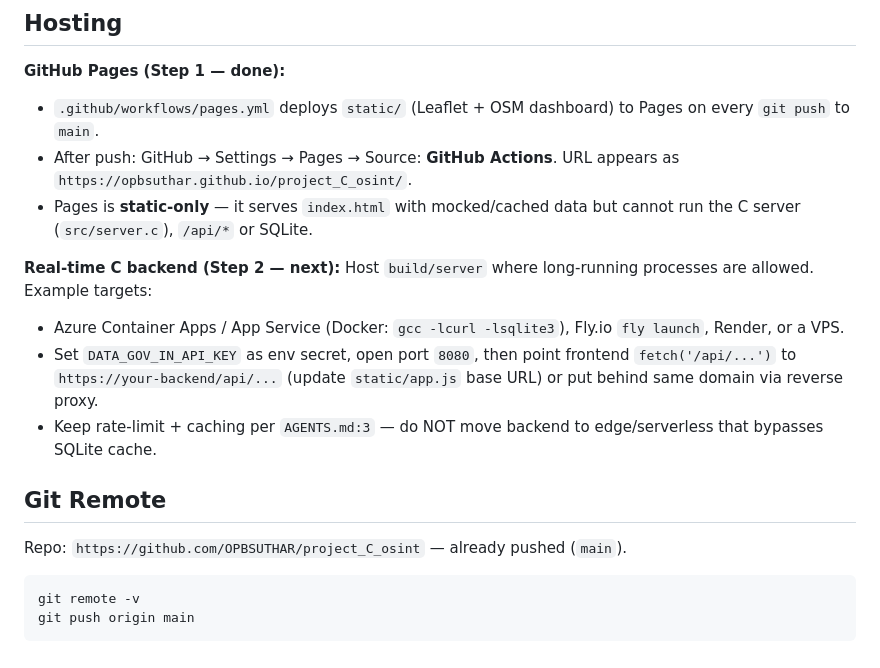
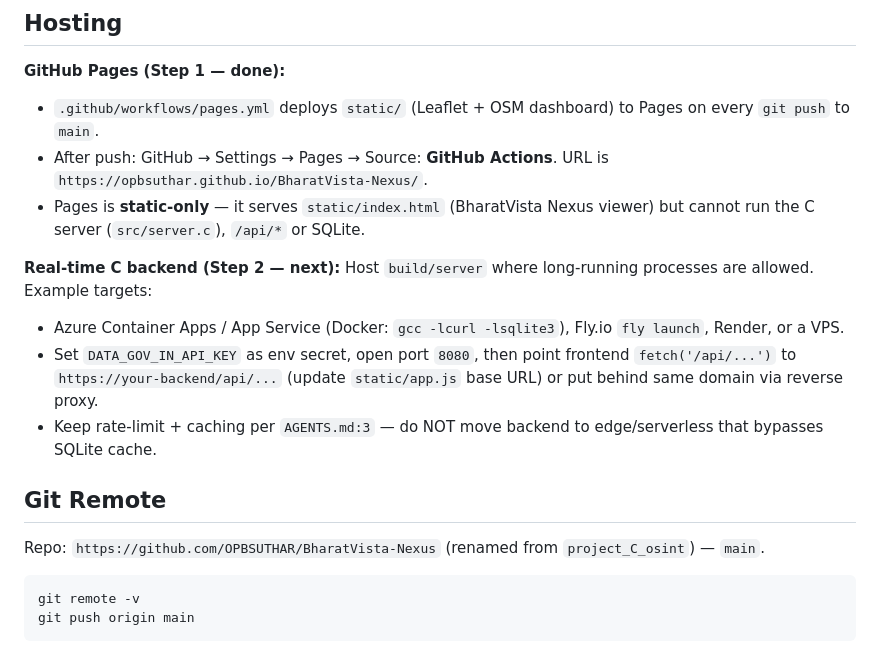
Before and after one commit to OPBSUTHAR/BharatVista-Nexus, a Markdown page: README.md, the part around the change. Rendered like a GitHub page.

Commit message:
rename: project_C_osint -> BharatVista-Nexus (update remote/docs/pages URL)

````diff
--- a/README.md
+++ b/README.md
@@ -45,8 +45,8 @@ See `AGENTS.md:2` for architecture. Sector modules (power/agri/transport/space)
 
 **GitHub Pages (Step 1 — done):**
 - `.github/workflows/pages.yml` deploys `static/` (Leaflet + OSM dashboard) to Pages on every `git push` to `main`.
-- After push: GitHub → Settings → Pages → Source: **GitHub Actions**. URL appears as `https://opbsuthar.github.io/project_C_osint/`.
-- Pages is **static-only** — it serves `index.html` with mocked/cached data but cannot run the C server (`src/server.c`), `/api/*` or SQLite.
+- After push: GitHub → Settings → Pages → Source: **GitHub Actions**. URL is `https://opbsuthar.github.io/BharatVista-Nexus/`.
+- Pages is **static-only** — it serves `static/index.html` (BharatVista Nexus viewer) but cannot run the C server (`src/server.c`), `/api/*` or SQLite.
 
 **Real-time C backend (Step 2 — next):**
 Host `build/server` where long-running processes are allowed. Example targets:
@@ -55,7 +55,7 @@ Host `build/server` where long-running processes are allowed. Example targets:
 - Keep rate-limit + caching per `AGENTS.md:3` — do NOT move backend to edge/serverless that bypasses SQLite cache.
 
 ## Git Remote
-Repo: `https://github.com/OPBSUTHAR/project_C_osint` — already pushed (`main`).
+Repo: `https://github.com/OPBSUTHAR/BharatVista-Nexus` (renamed from `project_C_osint`) — `main`.
 
 ```bash
 git remote -v
````
Also changed, not shown: AGENTS.md (+2 -2 lines).
